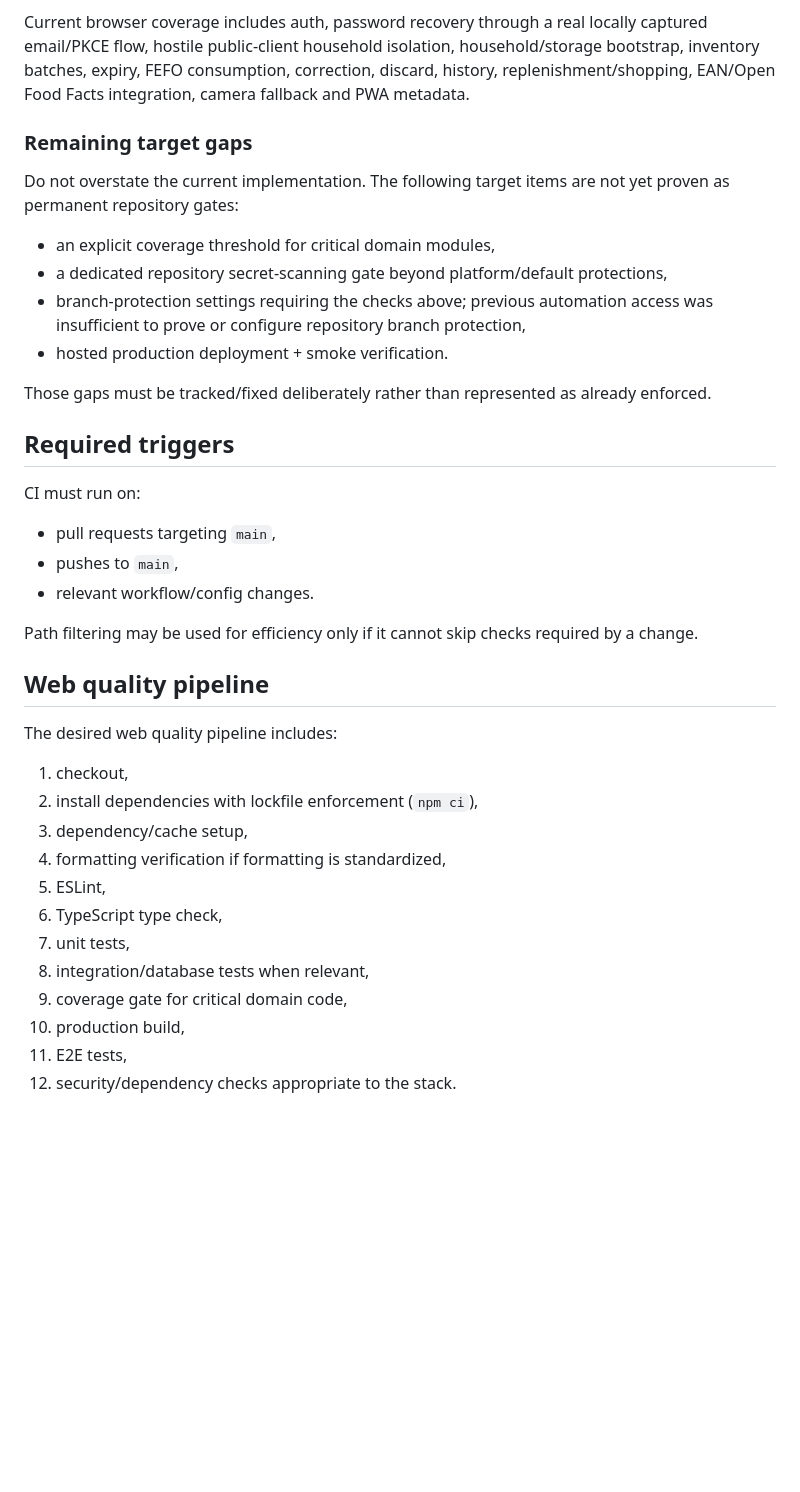
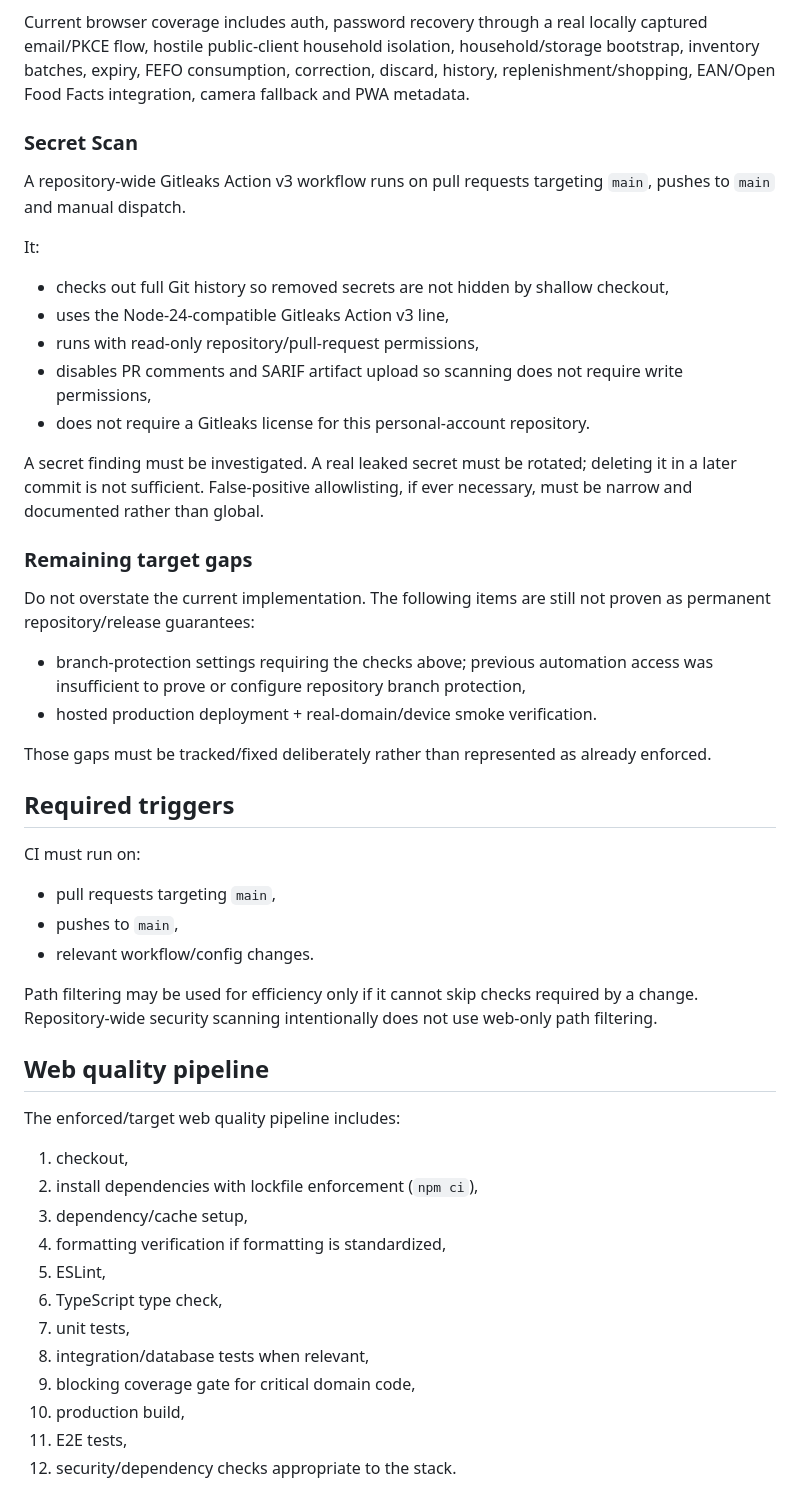
Before and after one commit to KadlecekTomas/FridgeCheck, a Markdown page: docs/CI_CD.md, the part around one of its changes. Drawn GitHub-style; blank space fills up the shorter version.

Commit message:
docs(ci): record coverage and secret-scanning gates

```diff
--- a/docs/CI_CD.md
+++ b/docs/CI_CD.md
@@ -47,14 +51,26 @@ The browser workflow runs the complete Playwright suite rather than a hard-coded
 
 Current browser coverage includes auth, password recovery through a real locally captured email/PKCE flow, hostile public-client household isolation, household/storage bootstrap, inventory batches, expiry, FEFO consumption, correction, discard, history, replenishment/shopping, EAN/Open Food Facts integration, camera fallback and PWA metadata.
 
+### Secret Scan
+
+A repository-wide Gitleaks Action v3 workflow runs on pull requests targeting `main`, pushes to `main` and manual dispatch.
+
+It:
+
+- checks out full Git history so removed secrets are not hidden by shallow checkout,
+- uses the Node-24-compatible Gitleaks Action v3 line,
+- runs with read-only repository/pull-request permissions,
+- disables PR comments and SARIF artifact upload so scanning does not require write permissions,
+- does not require a Gitleaks license for this personal-account repository.
+
+A secret finding must be investigated. A real leaked secret must be rotated; deleting it in a later commit is not sufficient. False-positive allowlisting, if ever necessary, must be narrow and documented rather than global.
+
 ### Remaining target gaps
 
-Do not overstate the current implementation. The following target items are not yet proven as permanent repository gates:
+Do not overstate the current implementation. The following items are still not proven as permanent repository/release guarantees:
 
-- an explicit coverage threshold for critical domain modules,
-- a dedicated repository secret-scanning gate beyond platform/default protections,
 - branch-protection settings requiring the checks above; previous automation access was insufficient to prove or configure repository branch protection,
-- hosted production deployment + smoke verification.
+- hosted production deployment + real-domain/device smoke verification.
 
 Those gaps must be tracked/fixed deliberately rather than represented as already enforced.
 
@@ -66,11 +82,11 @@ CI must run on:
 - pushes to `main`,
 - relevant workflow/config changes.
 
-Path filtering may be used for efficiency only if it cannot skip checks required by a change.
+Path filtering may be used for efficiency only if it cannot skip checks required by a change. Repository-wide security scanning intentionally does not use web-only path filtering.
 
 ## Web quality pipeline
 
-The desired web quality pipeline includes:
+The enforced/target web quality pipeline includes:
 
 1. checkout,
 2. install dependencies with lockfile enforcement (`npm ci`),
@@ -80,7 +96,7 @@ The desired web quality pipeline includes:
 6. TypeScript type check,
 7. unit tests,
 8. integration/database tests when relevant,
-9. coverage gate for critical domain code,
+9. blocking coverage gate for critical domain code,
 10. production build,
 11. E2E tests,
 12. security/dependency checks appropriate to the stack.
```
Also changed, not shown: other parts of docs/CI_CD.md (+30 -6 lines).
